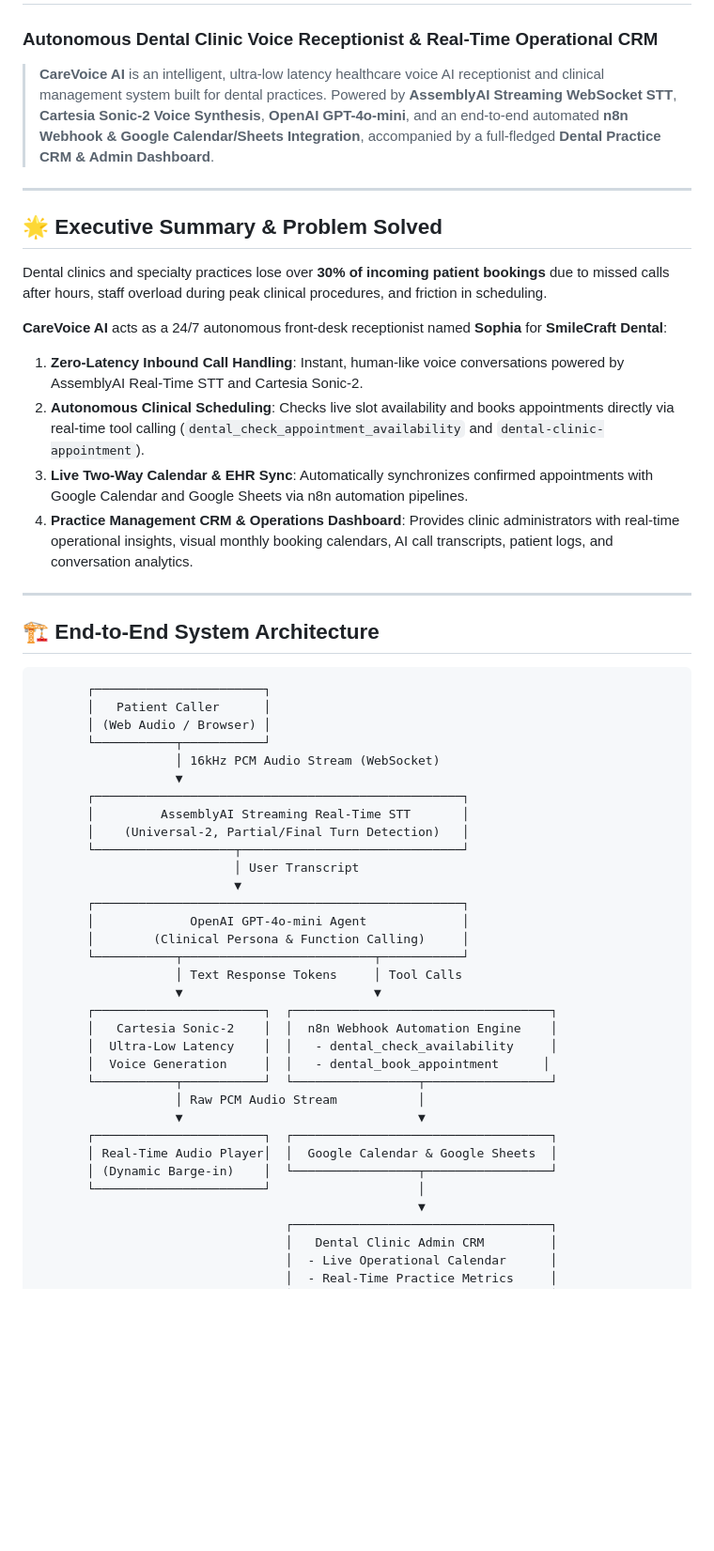
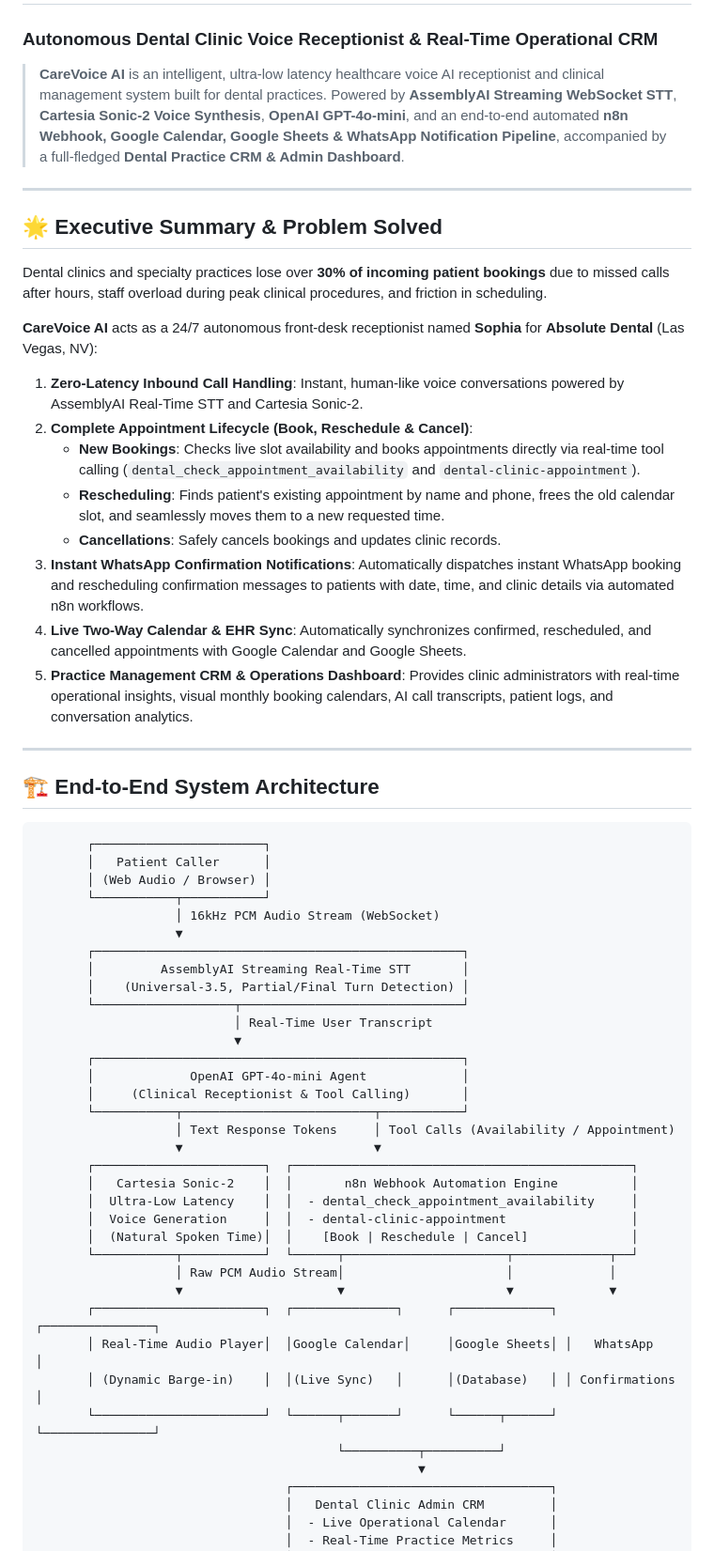
Before and after one commit to Mahinn849/dental-care-ai-voice-agent, a Markdown page: README.md, the part around one of its changes. Shown at 94% size. Drawn GitHub-style; blank space fills up the shorter version.

```diff
--- a/README.md
+++ b/README.md
@@ -1,7 +1,7 @@
 # CareVoice AI 🎙️🦷
 ### Autonomous Dental Clinic Voice Receptionist & Real-Time Operational CRM
 
-> **CareVoice AI** is an intelligent, ultra-low latency healthcare voice AI receptionist and clinical management system built for dental practices. Powered by **AssemblyAI Streaming WebSocket STT**, **Cartesia Sonic-2 Voice Synthesis**, **OpenAI GPT-4o-mini**, and an end-to-end automated **n8n Webhook & Google Calendar/Sheets Integration**, accompanied by a full-fledged **Dental Practice CRM & Admin Dashboard**.
+> **CareVoice AI** is an intelligent, ultra-low latency healthcare voice AI receptionist and clinical management system built for dental practices. Powered by **AssemblyAI Streaming WebSocket STT**, **Cartesia Sonic-2 Voice Synthesis**, **OpenAI GPT-4o-mini**, and an end-to-end automated **n8n Webhook, Google Calendar, Google Sheets & WhatsApp Notification Pipeline**, accompanied by a full-fledged **Dental Practice CRM & Admin Dashboard**.
 
 ---
 
@@ -9,11 +9,15 @@
 
 Dental clinics and specialty practices lose over **30% of incoming patient bookings** due to missed calls after hours, staff overload during peak clinical procedures, and friction in scheduling.
 
-**CareVoice AI** acts as a 24/7 autonomous front-desk receptionist named **Sophia** for **SmileCraft Dental**:
+**CareVoice AI** acts as a 24/7 autonomous front-desk receptionist named **Sophia** for **Absolute Dental** (Las Vegas, NV):
 1. **Zero-Latency Inbound Call Handling**: Instant, human-like voice conversations powered by AssemblyAI Real-Time STT and Cartesia Sonic-2.
-2. **Autonomous Clinical Scheduling**: Checks live slot availability and books appointments directly via real-time tool calling (`dental_check_appointment_availability` and `dental-clinic-appointment`).
-3. **Live Two-Way Calendar & EHR Sync**: Automatically synchronizes confirmed appointments with Google Calendar and Google Sheets via n8n automation pipelines.
-4. **Practice Management CRM & Operations Dashboard**: Provides clinic administrators with real-time operational insights, visual monthly booking calendars, AI call transcripts, patient logs, and conversation analytics.
+2. **Complete Appointment Lifecycle (Book, Reschedule & Cancel)**:
+   - **New Bookings**: Checks live slot availability and books appointments directly via real-time tool calling (`dental_check_appointment_availability` and `dental-clinic-appointment`).
+   - **Rescheduling**: Finds patient's existing appointment by name and phone, frees the old calendar slot, and seamlessly moves them to a new requested time.
+   - **Cancellations**: Safely cancels bookings and updates clinic records.
+3. **Instant WhatsApp Confirmation Notifications**: Automatically dispatches instant WhatsApp booking and rescheduling confirmation messages to patients with date, time, and clinic details via automated n8n workflows.
+4. **Live Two-Way Calendar & EHR Sync**: Automatically synchronizes confirmed, rescheduled, and cancelled appointments with Google Calendar and Google Sheets.
+5. **Practice Management CRM & Operations Dashboard**: Provides clinic administrators with real-time operational insights, visual monthly booking calendars, AI call transcripts, patient logs, and conversation analytics.
 
 ---
 
@@ -28,27 +32,29 @@ Dental clinics and specialty practices lose over **30% of incoming patient booki
                    ▼
        ┌──────────────────────────────────────────────────┐
        │         AssemblyAI Streaming Real-Time STT       │
-       │    (Universal-2, Partial/Final Turn Detection)   │
+       │    (Universal-3.5, Partial/Final Turn Detection) │
        └───────────────────┬──────────────────────────────┘
-                           │ User Transcript
+                           │ Real-Time User Transcript
                            ▼
        ┌──────────────────────────────────────────────────┐
        │             OpenAI GPT-4o-mini Agent             │
-       │        (Clinical Persona & Function Calling)     │
+       │     (Clinical Receptionist & Tool Calling)       │
        └───────────┬──────────────────────────┬───────────┘
-                   │ Text Response Tokens     │ Tool Calls
+                   │ Text Response Tokens     │ Tool Calls (Availability / Appointment)
                    ▼                          ▼
-       ┌───────────────────────┐  ┌───────────────────────────────────┐
-       │   Cartesia Sonic-2    │  │  n8n Webhook Automation Engine    │
-       │  Ultra-Low Latency    │  │   - dental_check_availability     │
-       │  Voice Generation     │  │   - dental_book_appointment      │
-       └───────────┬───────────┘  └─────────────────┬─────────────────┘
-                   │ Raw PCM Audio Stream           │
-                   ▼                                ▼
-       ┌───────────────────────┐  ┌───────────────────────────────────┐
-       │ Real-Time Audio Player│  │  Google Calendar & Google Sheets  │
-       │ (Dynamic Barge-in)    │  └─────────────────┬─────────────────┘
-       └───────────────────────┘                    │
+       ┌───────────────────────┐  ┌──────────────────────────────────────────────┐
+       │   Cartesia Sonic-2    │  │       n8n Webhook Automation Engine          │
+       │  Ultra-Low Latency    │  │  - dental_check_appointment_availability     │
+       │  Voice Generation     │  │  - dental-clinic-appointment                 │
+       │  (Natural Spoken Time)│  │    [Book | Reschedule | Cancel]              │
+       └───────────┬───────────┘  └──────┬──────────────────────┬─────────────┬──┘
+                   │ Raw PCM Audio Stream│                      │             │
+                   ▼                     ▼                      ▼             ▼
+       ┌───────────────────────┐  ┌──────────────┐      ┌─────────────┐ ┌───────────────┐
+       │ Real-Time Audio Player│  │Google Calendar│     │Google Sheets│ │   WhatsApp    │
+       │ (Dynamic Barge-in)    │  │(Live Sync)   │      │(Database)   │ │ Confirmations │
+       └───────────────────────┘  └──────┬───────┘      └──────┬──────┘ └───────────────┘
+                                         └──────────┬──────────┘
                                                     ▼
                                   ┌───────────────────────────────────┐
                                   │   Dental Clinic Admin CRM         │
```
Also changed, not shown: other parts of README.md (+56 -23 lines).
